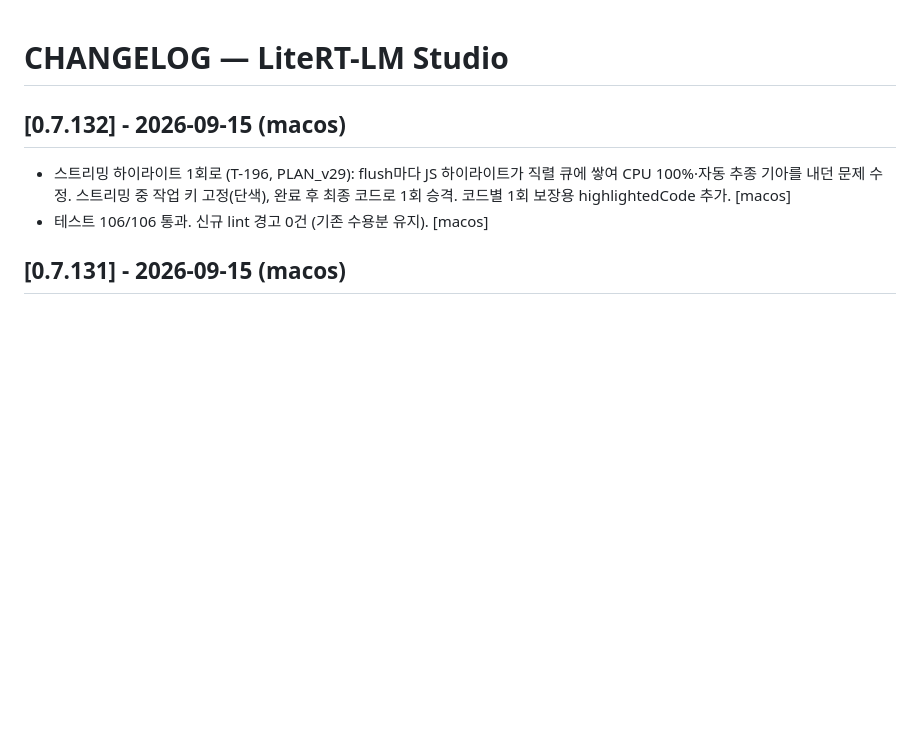
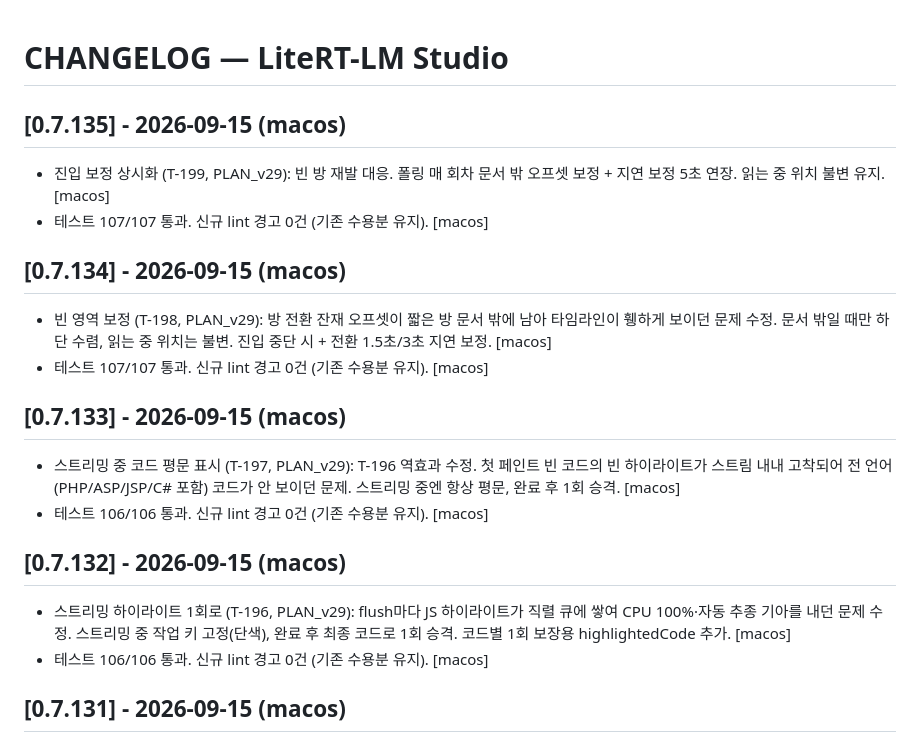
Before and after one commit to BoraSarang/LiteRT-LM-Studio, a Markdown page: docs/CHANGELOG.md, the part around the change. GitHub-like rendering; blank space fills up the shorter version.

Commit message:
docs(macos): TODO·CHANGELOG 현행화

```diff
--- a/docs/CHANGELOG.md
+++ b/docs/CHANGELOG.md
@@ -1,4 +1,24 @@
 # CHANGELOG — LiteRT-LM Studio
+
+## [0.7.135] - 2026-09-15 (macos)
+
+* 진입 보정 상시화 (T-199, PLAN_v29): 빈 방 재발 대응. 폴링 매 회차 문서 밖
+  오프셋 보정 + 지연 보정 5초 연장. 읽는 중 위치 불변 유지. [macos]
+* 테스트 107/107 통과. 신규 lint 경고 0건 (기존 수용분 유지). [macos]
+
+## [0.7.134] - 2026-09-15 (macos)
+
+* 빈 영역 보정 (T-198, PLAN_v29): 방 전환 잔재 오프셋이 짧은 방 문서 밖에 남아
+  타임라인이 휑하게 보이던 문제 수정. 문서 밖일 때만 하단 수렴, 읽는 중 위치는
+  불변. 진입 중단 시 + 전환 1.5초/3초 지연 보정. [macos]
+* 테스트 107/107 통과. 신규 lint 경고 0건 (기존 수용분 유지). [macos]
+
+## [0.7.133] - 2026-09-15 (macos)
+
+* 스트리밍 중 코드 평문 표시 (T-197, PLAN_v29): T-196 역효과 수정. 첫 페인트 빈
+  코드의 빈 하이라이트가 스트림 내내 고착되어 전 언어(PHP/ASP/JSP/C# 포함) 코드가
+  안 보이던 문제. 스트리밍 중엔 항상 평문, 완료 후 1회 승격. [macos]
+* 테스트 106/106 통과. 신규 lint 경고 0건 (기존 수용분 유지). [macos]
 
 ## [0.7.132] - 2026-09-15 (macos)
 
```
Also changed, not shown: docs/TODO.md (+3 -0 lines).
